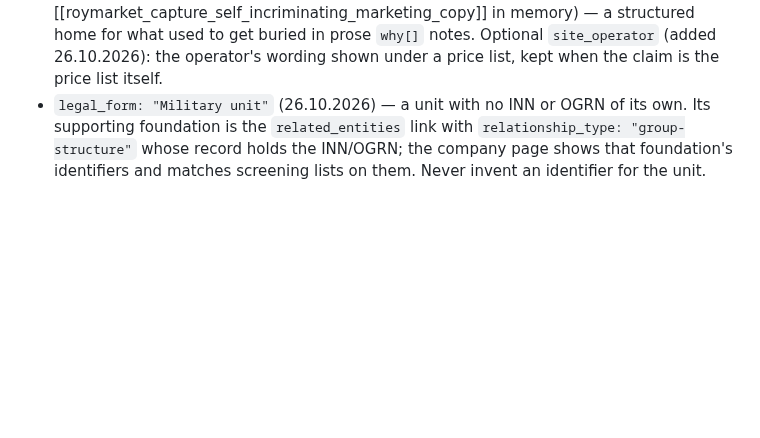
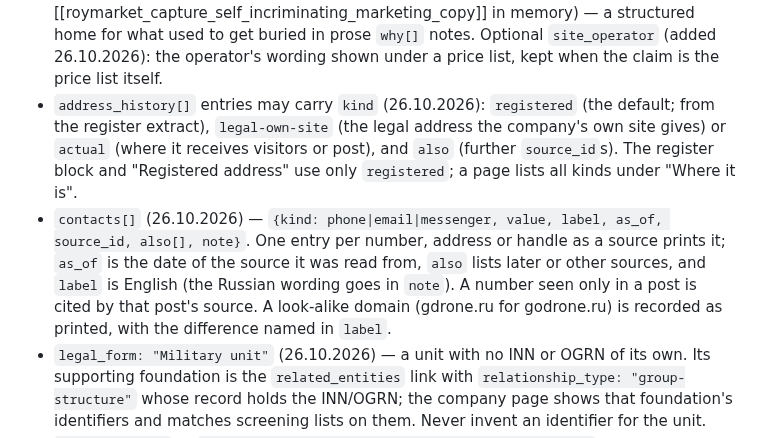
Before and after one commit to Amethyst-Deceiver2001/roymarket-investigation, a Markdown page: notes/reference/registry_schema.md, the part around the change. Drawn GitHub-style; blank space fills up the shorter version.

```diff
--- a/notes/reference/registry_schema.md
+++ b/notes/reference/registry_schema.md
@@ -59,6 +59,18 @@ Six new arrays on every entity, defaulting empty, populated by hand via
   a structured home for what used to get buried in prose `why[]` notes.
   Optional `site_operator` (added 26.10.2026): the operator's wording shown
   under a price list, kept when the claim is the price list itself.
+- `address_history[]` entries may carry `kind` (26.10.2026): `registered` (the
+  default; from the register extract), `legal-own-site` (the legal address the
+  company's own site gives) or `actual` (where it receives visitors or post),
+  and `also` (further `source_id`s). The register block and "Registered address"
+  use only `registered`; a page lists all kinds under "Where it is".
+- `contacts[]` (26.10.2026) — `{kind: phone|email|messenger, value, label,
+  as_of, source_id, also[], note}`. One entry per number, address or handle
+  as a source prints it; `as_of` is the date of the source it was read from,
+  `also` lists later or other sources, and `label` is English (the Russian
+  wording goes in `note`). A number seen only in a post is cited by that
+  post's source. A look-alike domain (gdrone.ru for godrone.ru) is recorded as
+  printed, with the difference named in `label`.
 - `legal_form: "Military unit"` (26.10.2026) — a unit with no INN or OGRN of
   its own. Its supporting foundation is the `related_entities` link with
   `relationship_type: "group-structure"` whose record holds the INN/OGRN; the
```
Also changed, not shown: exhibits/images/media/m0132.jpg (added), 7 other files.
